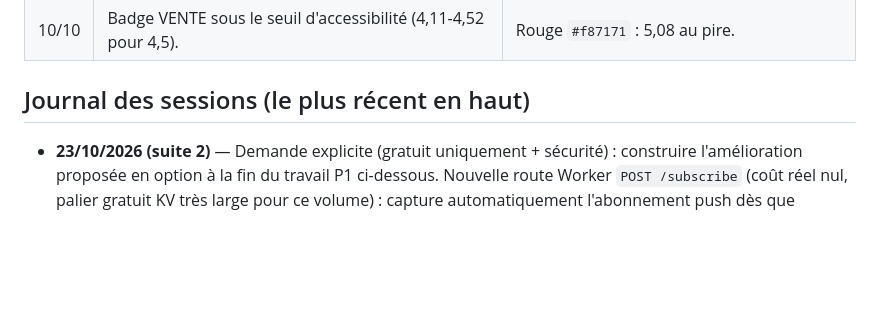
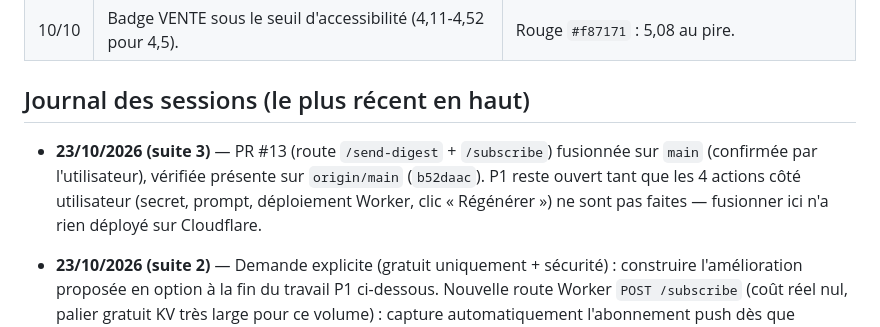
Before and after one commit to jaki2402-dev/aguilaradar-, a Markdown page: docs/feuille-de-route.md, the part around the change. Drawn GitHub-style; blank space fills up the shorter version.

Commit message:
Journal : confirme la fusion de PR #13 (push digest + abonnement auto) sur main (#14)
Claude-Session: https://claude.ai/code/session_01DWZjjUwX8ehWh87K33yMwb

Co-authored-by: Claude <noreply@anthropic.com>

```diff
--- a/docs/feuille-de-route.md
+++ b/docs/feuille-de-route.md
@@ -85,6 +85,10 @@ natif (colonne « Test réel », onglet Moteur) — voir P14 dans « Résolu »
 
 ## Journal des sessions (le plus récent en haut)
 
+- **23/10/2026 (suite 3)** — PR #13 (route `/send-digest` + `/subscribe`) fusionnée sur `main`
+  (confirmée par l'utilisateur), vérifiée présente sur `origin/main` (`b52daac`). P1 reste ouvert
+  tant que les 4 actions côté utilisateur (secret, prompt, déploiement Worker, clic « Régénérer »)
+  ne sont pas faites — fusionner ici n'a rien déployé sur Cloudflare.
 - **23/10/2026 (suite 2)** — Demande explicite (gratuit uniquement + sécurité) : construire
   l'amélioration proposée en option à la fin du travail P1 ci-dessous. Nouvelle route Worker
   `POST /subscribe` (coût réel nul, palier gratuit KV très large pour ce volume) : capture
```
